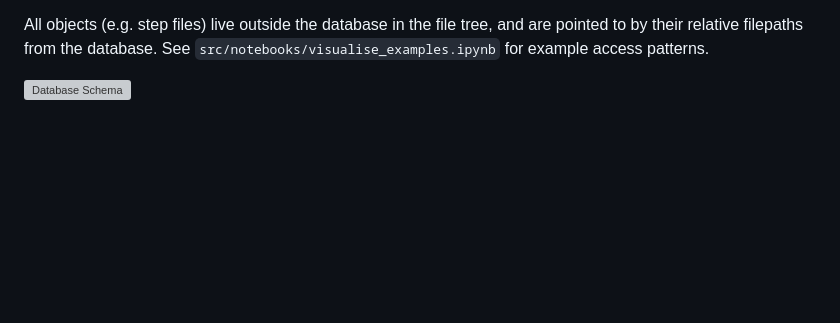
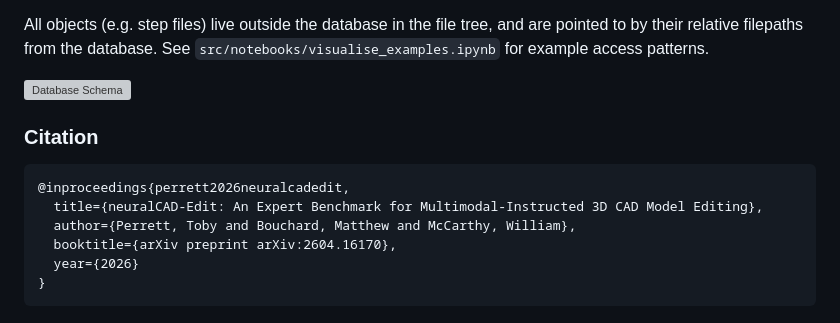
Before and after one commit to AutodeskAILab/neuralCAD-Edit, a Markdown page: README.md, the part around one of its changes. Rendered like a GitHub page; blank space fills up the shorter version; grey boxes are pictures that could not be loaded.

````diff
--- a/README.md
+++ b/README.md
@@ -63,3 +63,14 @@ The dataset/benchmark is organised in a local mongita database with the followin
 All objects (e.g. step files) live outside the database in the file tree, and are pointed to by their relative filepaths from the database. See `src/notebooks/visualise_examples.ipynb` for example access patterns.
 
 ![Database Schema](img/database_schema.svg)
+
+### Citation
+
+```bibtex
+@inproceedings{perrett2026neuralcadedit,
+  title={neuralCAD-Edit: An Expert Benchmark for Multimodal-Instructed 3D CAD Model Editing},
+  author={Perrett, Toby and Bouchard, Matthew and McCarthy, William},
+  booktitle={arXiv preprint arXiv:2604.16170},
+  year={2026}
+}
+```
````
Also changed, not shown: other parts of README.md (+1 -1 lines).
